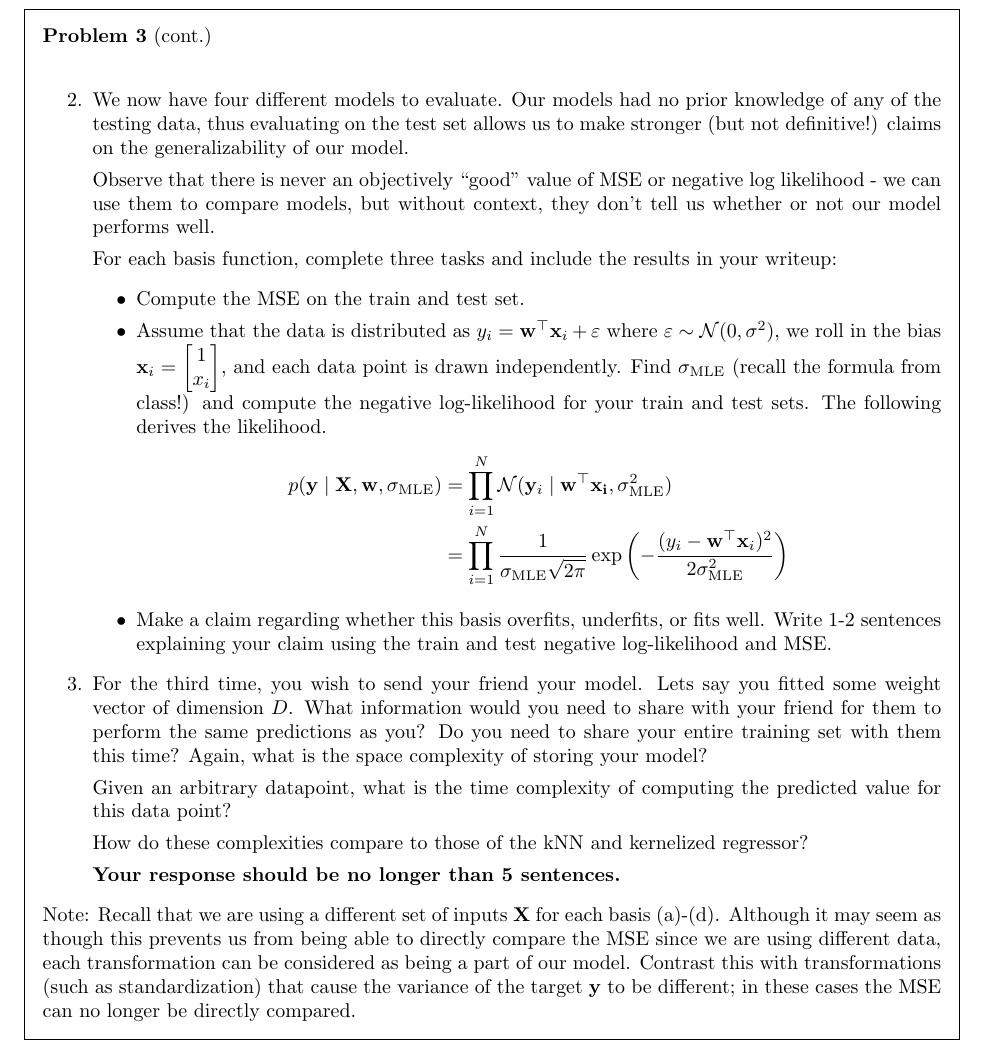
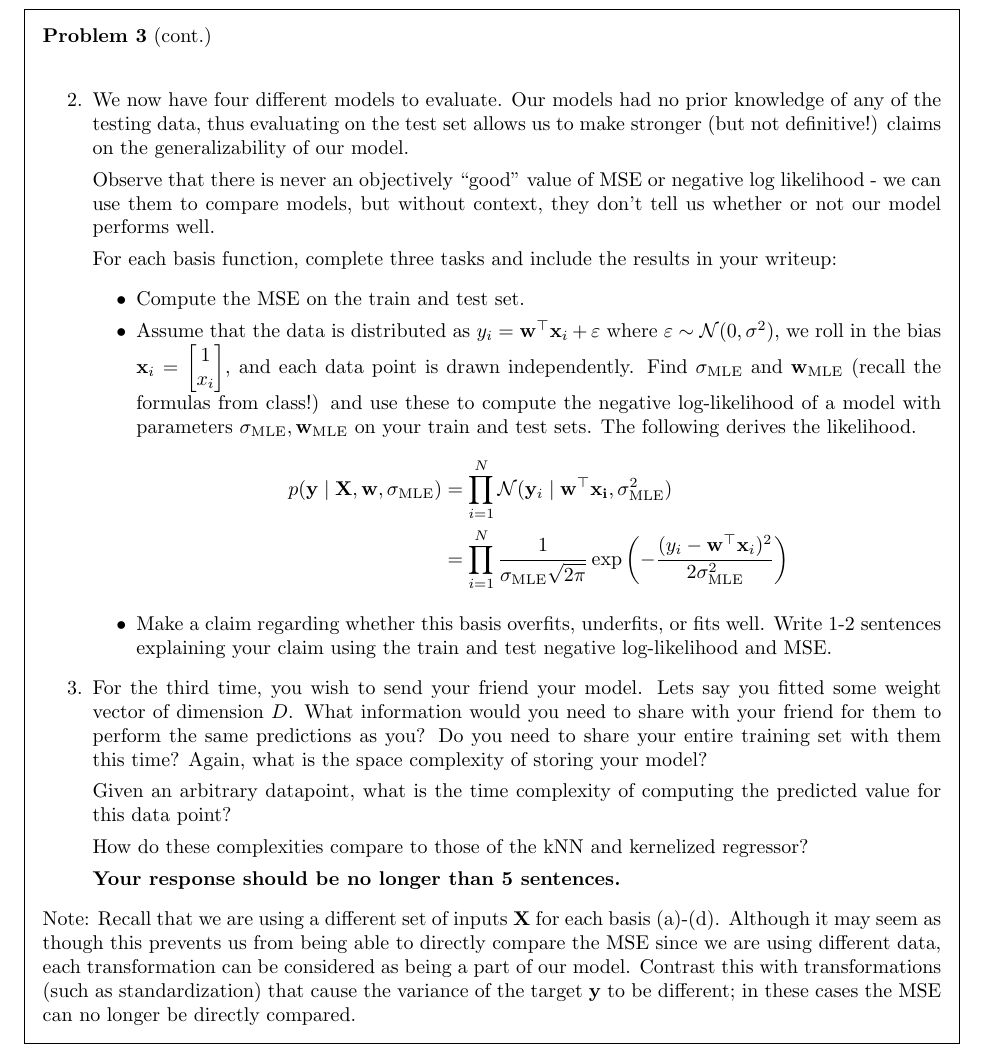
Before and after one commit to harvard-ml-courses/cs181-s23-homeworks, a LaTeX problem sheet (hw1/hw1.tex): part of page 6 of 8, cut so that both start at the same text. Compiled offline with pdfLaTeX.

Commit message:
Clarify what model the nll is based on.

```diff
--- a/hw1/hw1.tex
+++ b/hw1/hw1.tex
@@ -303,8 +303,9 @@ results in your writeup:
 $y_i = \mathbf{w}^\top \mathbf{x}_i + \varepsilon$ where
 $\varepsilon \sim \mathcal{N}(0, \sigma^2)$, we roll in the bias
 $\mathbf{x}_i = \begin{bmatrix} 1 \\ x_i \end{bmatrix}$, and each data point
-is drawn independently. Find $\sigma_{\text{MLE}}$ (recall the formula from class!) and compute the
-negative log-likelihood for your train and test sets. The following derives the likelihood.
+is drawn independently. Find $\sigma_{\text{MLE}}$ and $\mathbf{w}_{\text{MLE}}$ (recall the formulas from class!) and use these to
+compute the negative log-likelihood of a model with parameters $\sigma_{\text{MLE}}, \mathbf{w}_{\text{MLE}}$ on your train and test sets.
+The following derives the likelihood.
 \begin{align*} p(\mathbf{y}\mid \mathbf{X},\mathbf{w},\sigma_{\text{MLE}})
 &= \prod_{i=1}^N \mathcal{N}(\mathbf{y}_i \mid \mathbf{w}^\top\mathbf{x_i}, \sigma_{\text{MLE}}^2) \\
 &= \prod_{i=1}^N \frac{1}{\sigma_{\text{MLE}}\sqrt{2\pi}}\exp\left(-\frac{(y_i - \mathbf{w}^\top \mathbf{x}_i)^2}{2\sigma_{\text{MLE}}^2}\right)
```
Also changed, not shown: hw1/hw1.pdf.
